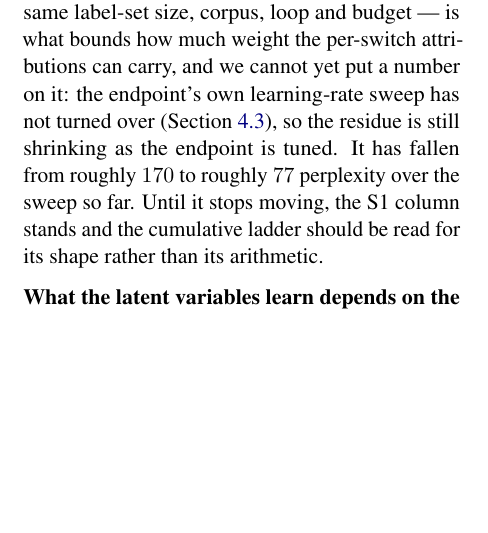
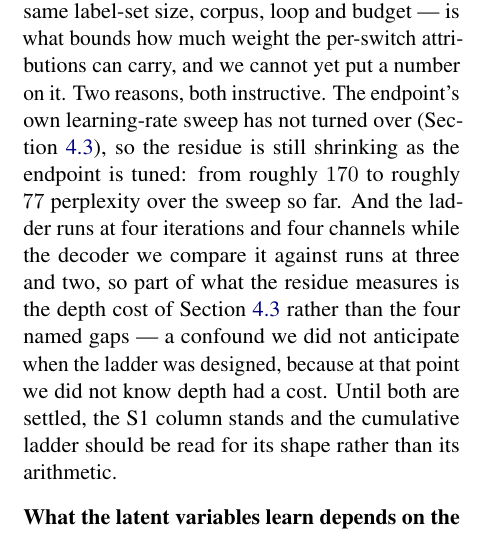
Before and after one commit to b3ly4ck/probabilistic-transformer-experiments, a LaTeX paper (paper/main.tex, which reads paper/sections/08_limitations.tex): part of one column of page 21 of 41, cut so that both start at the same text, the shorter picture padded with empty space. Compiled offline with pdfLaTeX.

Commit message:
v1.27.3 [fix]: the ladder's endpoint residue has a second confound, found by another experiment
The ladder runs its PT endpoint at four iterations and four channels; the corrected decoder it
is compared against runs at three and two. Section 4.7 has since shown that iterations cost, so
part of what the residue measures is that depth cost rather than the four named approximation
gaps. The confound could not have been anticipated when the ladder was designed, because depth
was not known to cost anything then -- which is worth saying, since it is the kind of thing a
reader is entitled to notice and conclude was hidden.

Co-Authored-By: Claude Opus 5 <noreply@anthropic.com>

```diff
--- a/paper/sections/08_limitations.tex
+++ b/paper/sections/08_limitations.tex
@@ -48,10 +48,14 @@ The ladder's transformer endpoint is exact; its PT endpoint is an approximation
 gaps, chiefly that its mixture readout keeps a free projection into label space where the real
 model reads the label posterior directly. The residue --- the difference between that endpoint and the
 real decoder at the same label-set size, corpus, loop and budget --- is what bounds how much
-weight the per-switch attributions can carry, and we cannot yet put a number on it: the
-endpoint's own learning-rate sweep has not turned over (\Cref{sec:exp-switches}), so the
-residue is still shrinking as the endpoint is tuned. It has fallen from roughly $170$ to roughly
-$77$ perplexity over the sweep so far. Until it stops moving, the S1 column stands and the
+weight the per-switch attributions can carry, and we cannot yet put a number on it. Two reasons,
+both instructive. The endpoint's own learning-rate sweep has not turned over
+(\Cref{sec:exp-switches}), so the residue is still shrinking as the endpoint is tuned: from
+roughly $170$ to roughly $77$ perplexity over the sweep so far. And the ladder runs at four
+iterations and four channels while the decoder we compare it against runs at three and two, so
+part of what the residue measures is the depth cost of \Cref{sec:exp-depth} rather than the four
+named gaps --- a confound we did not anticipate when the ladder was designed, because at that
+point we did not know depth had a cost. Until both are settled, the S1 column stands and the
 cumulative ladder should be read for its shape rather than its arithmetic.
 
 \paragraph{What the latent variables learn depends on the parameterisation, and we cannot have
```
Also changed, not shown: 1 other file.
